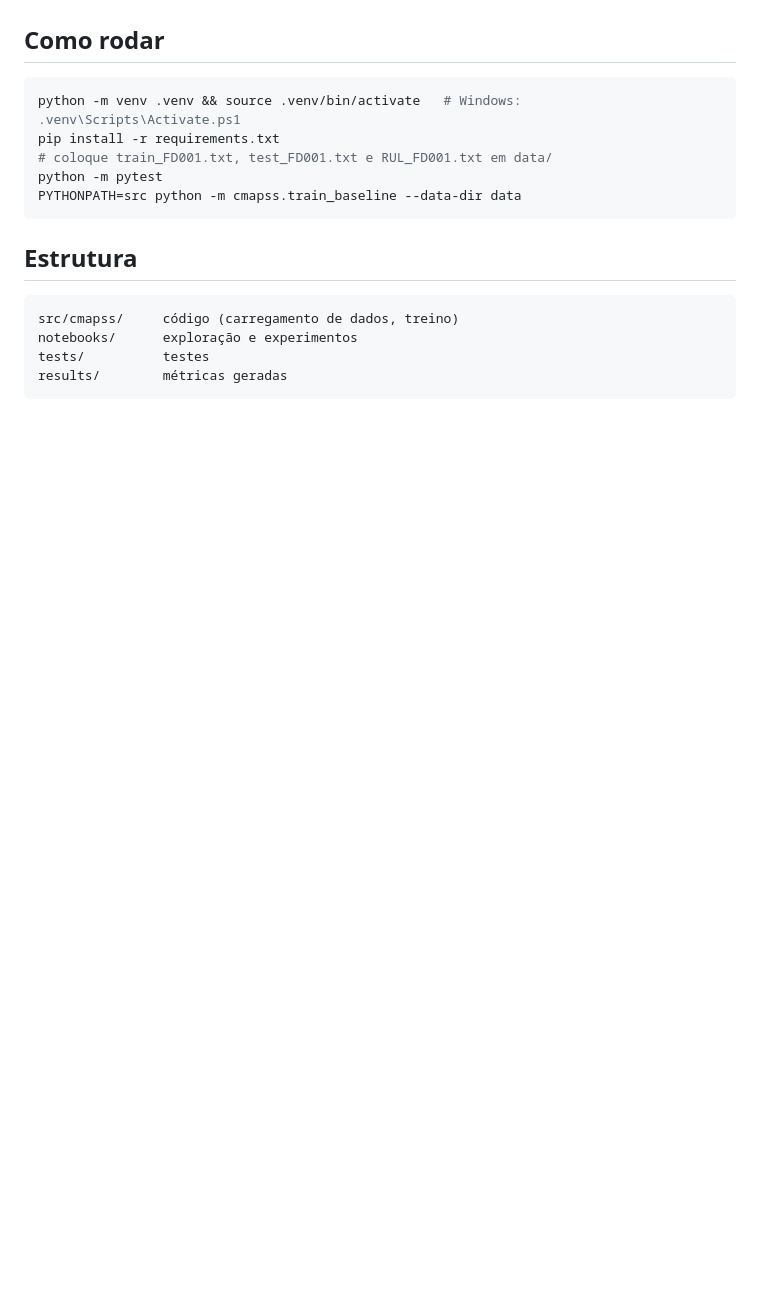
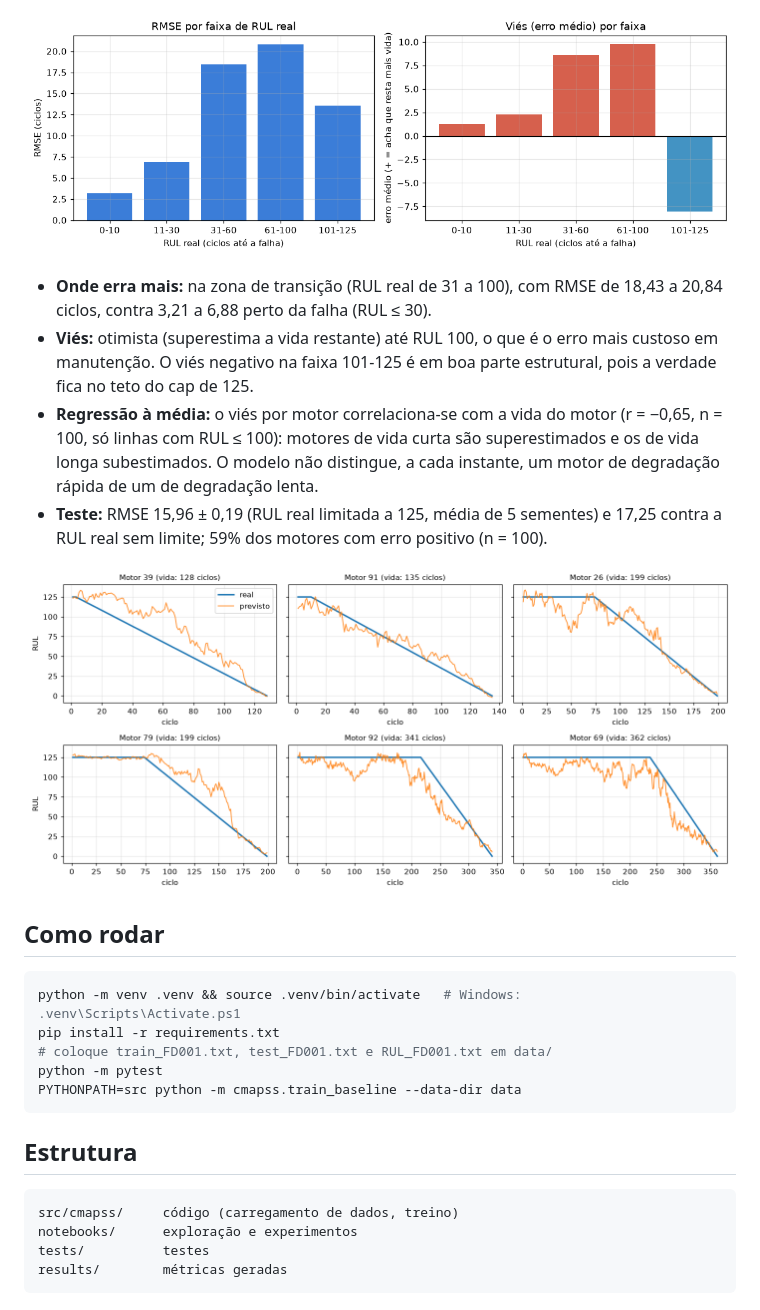
Before and after one commit to David-Evora/cmapss-rul, a Markdown page: README.md, the part around one of its changes. GitHub-like rendering; pictures changed too: reports/figures/05_erro_por_faixa_rul.png (added), reports/figures/06_trajetorias_motores.png (added); blank space fills up the shorter version.

Commit message:
feat: análise de erros do XGBoost (por faixa de RUL, por motor e no teste) e experimento de sensibilidade (cap da RUL 125 mantido)

````diff
--- a/README.md
+++ b/README.md
@@ -51,3 +86,16 @@ pequenas (~0,3) podem ser ruído; a análise de onde o modelo erra mais ainda es
+![RMSE e viés por faixa de RUL](reports/figures/05_erro_por_faixa_rul.png)
+
+- **Onde erra mais:** na zona de transição (RUL real de 31 a 100), com RMSE de 18,43 a 20,84 ciclos, contra 3,21 a
+  6,88 perto da falha (RUL ≤ 30).
+- **Viés:** otimista (superestima a vida restante) até RUL 100, o que é o erro mais custoso em manutenção. O viés
+  negativo na faixa 101-125 é em boa parte estrutural, pois a verdade fica no teto do cap de 125.
+- **Regressão à média:** o viés por motor correlaciona-se com a vida do motor (r = −0,65, n = 100, só linhas com
+  RUL ≤ 100): motores de vida curta são superestimados e os de vida longa subestimados. O modelo não distingue, a
+  cada instante, um motor de degradação rápida de um de degradação lenta.
+- **Teste:** RMSE 15,96 ± 0,19 (RUL real limitada a 125, média de 5 sementes) e 17,25 contra a RUL real sem limite;
+  59% dos motores com erro positivo (n = 100).
+
+![Trajetórias previstas vs reais](reports/figures/06_trajetorias_motores.png)
 ## Como rodar
 
 ```bash
````
Also changed, not shown: other parts of README.md (+35 -0 lines), reports/figures/07_erro_por_motor.png (added), reports/figures/08_teste_previsto_vs_real.png (added), 4 other files.
